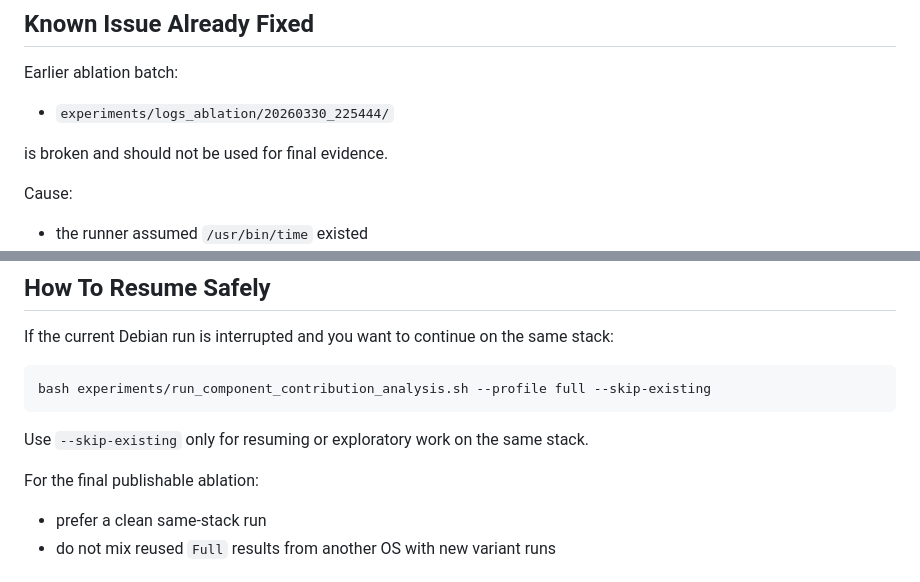
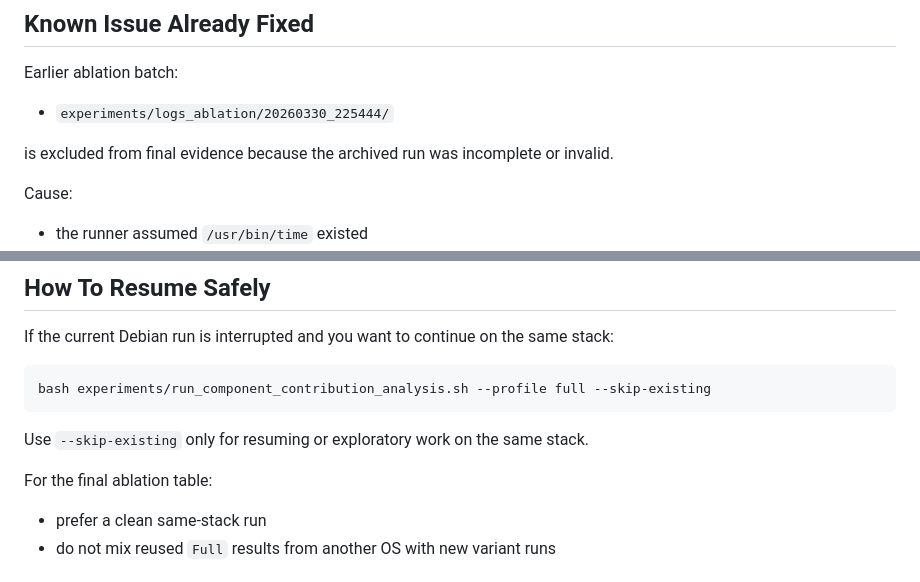
Before and after one commit to azizi-nabil/triback-clo, a Markdown page: experiments/COMPONENT_ABLATION_CONTEXT.md, 2 parts joined by grey strips. GitHub-like rendering.

```diff
--- a/experiments/COMPONENT_ABLATION_CONTEXT.md
+++ b/experiments/COMPONENT_ABLATION_CONTEXT.md
@@ -213,7 +213,7 @@ Earlier ablation batch:
 
 - `experiments/logs_ablation/20260330_225444/`
 
-is broken and should not be used for final evidence.
+is excluded from final evidence because the archived run was incomplete or invalid.
 
 Cause:
 - the runner assumed `/usr/bin/time` existed
@@ -235,7 +235,7 @@ bash experiments/run_component_contribution_analysis.sh --profile full --skip-ex
 
 Use `--skip-existing` only for resuming or exploratory work on the same stack.
 
-For the final publishable ablation:
+For the final ablation table:
 - prefer a clean same-stack run
 - do not mix reused `Full` results from another OS with new variant runs
 
```
Also changed, not shown: other parts of experiments/COMPONENT_ABLATION_CONTEXT.md (+8 -8 lines), docs/RELATION_TO_BIDE_2007.md (+1 -1 lines).
